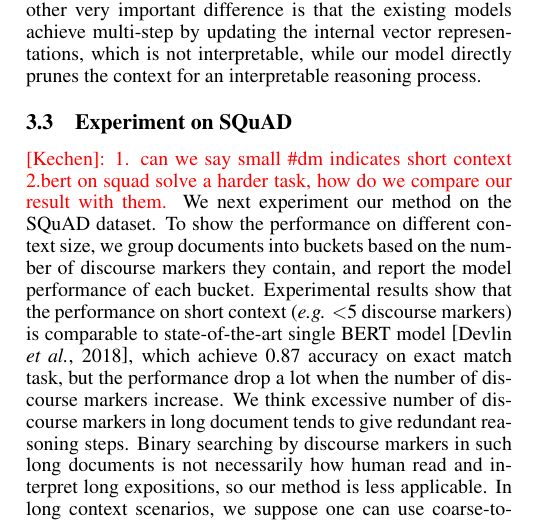
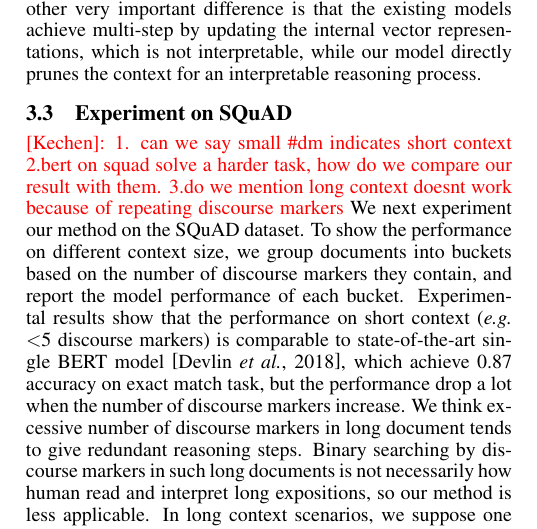
Before and after one commit to KechenQin/IJCAI--PRICAI--20-Example-on-typesetting-multiple-authors, a LaTeX document (main.tex, which reads body/Experiments.tex): part of one column of page 5 of 8, cut so that both start at the same text. Compiled offline with pdfLaTeX.

Commit message:
Updates from Overleaf

```diff
--- a/body/Experiments.tex
+++ b/body/Experiments.tex
@@ -130,4 +130,4 @@ Our method has an obvious advantage over the others: unlike the multi-step model
 \vspace{-2ex}
 \end{figure}
 
-\kechen{1. can we say small \#dm indicates short context  2.bert on squad solve a harder task, how do we compare our result with them.} We next experiment our method on the SQuAD dataset. To show the performance on different context size, we group documents into buckets based on the number of discourse markers they contain, and report the model performance of each bucket. Experimental results show that the performance on short context (\emph{e.g.} $<$5 discourse markers) is comparable to state-of-the-art single BERT model \cite{DBLP:journals/corr/abs-1810-04805}, which achieve 0.87 accuracy on exact match task, but the performance drop a lot when the number of discourse markers increase. We think excessive number of discourse markers in long document tends to give redundant reasoning steps. Binary searching by discourse markers in such long documents is not necessarily how human read and interpret long expositions, so our method is less applicable. In long context scenarios, we suppose one can use coarse-to-fine strategy to pinpoint the answer in a relatively short span, and then apply our approach to infer the reasoning path and the answer. To verify our speculation, we simulate coarse-to-fine step by selecting a short text span around the labeled answer. The extracted text spans contain 5.7 discourse markers in average and serve as new context. We then apply our model on it to predict the answer segment. Experimental results show that the overall accuracy on whole SQuAD dev dataset is 0.82. This new result is much better than it on original dataset and comparable to STOA result.
+\kechen{1. can we say small \#dm indicates short context  2.bert on squad solve a harder task, how do we compare our result with them. 3.do we mention long context doesnt work because of repeating discourse markers} We next experiment our method on the SQuAD dataset. To show the performance on different context size, we group documents into buckets based on the number of discourse markers they contain, and report the model performance of each bucket. Experimental results show that the performance on short context (\emph{e.g.} $<$5 discourse markers) is comparable to state-of-the-art single BERT model \cite{DBLP:journals/corr/abs-1810-04805}, which achieve 0.87 accuracy on exact match task, but the performance drop a lot when the number of discourse markers increase. We think excessive number of discourse markers in long document tends to give redundant reasoning steps. Binary searching by discourse markers in such long documents is not necessarily how human read and interpret long expositions, so our method is less applicable. In long context scenarios, we suppose one can use coarse-to-fine strategy to pinpoint the answer in a relatively short span, and then apply our approach to infer the reasoning path and the answer. To verify our speculation, we simulate coarse-to-fine step by selecting a short text span around the labeled answer. The extracted text spans contain 5.7 discourse markers in average and serve as new context. We then apply our model on it to predict the answer segment. Experimental results show that the overall accuracy on whole SQuAD dev dataset is 0.82. This new result is much better than it on original dataset and comparable to STOA result.
```
